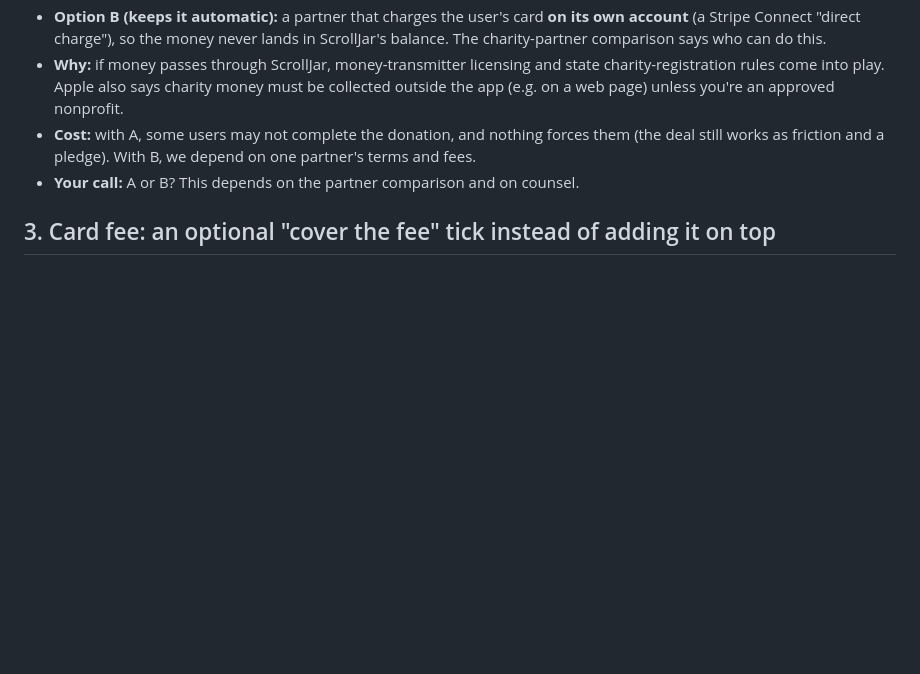
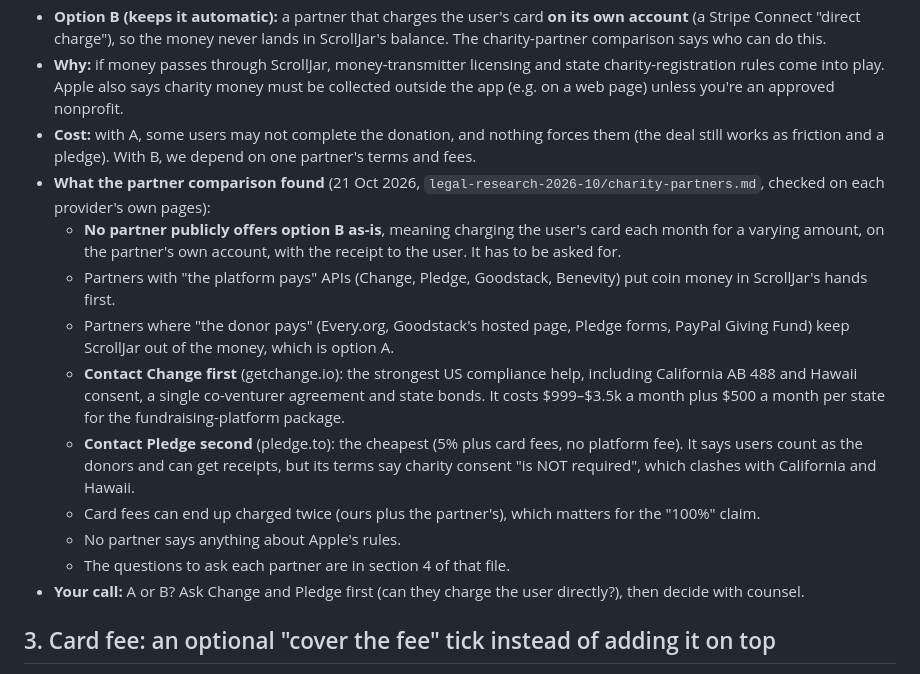
Before and after one commit to lisasan6/boh, a Markdown page: scrolljar/docs/legal-design-options-2026-10.md, the part around the change. Drawn GitHub-style; blank space fills up the shorter version.

Commit message:
Charity partner comparison added to legal research
Seven donation partners compared on their own pages (Change, Pledge,
Goodstack, Benevity, Every.org, PayPal Giving Fund, Daffy). None
publicly offers partner-as-merchant variable monthly charging; contact
Change first, then Pledge, with questions listed. Design option 2 and
brief §1.1 updated to point to it. Not legal advice.

Co-Authored-By: Claude Opus 5.5 <noreply@anthropic.com>
Claude-Session: https://claude.ai/code/session_011q2vfHdN2VvCUPXSZKxmta

```diff
--- a/scrolljar/docs/legal-design-options-2026-10.md
+++ b/scrolljar/docs/legal-design-options-2026-10.md
@@ -24,7 +24,16 @@ Each item shows: **now** (what the product does today), **option** (the change),
 - **Option B (keeps it automatic):** a partner that charges the user's card **on its own account** (a Stripe Connect "direct charge"), so the money never lands in ScrollJar's balance. The charity-partner comparison says who can do this.
 - **Why:** if money passes through ScrollJar, money-transmitter licensing and state charity-registration rules come into play. Apple also says charity money must be collected outside the app (e.g. on a web page) unless you're an approved nonprofit.
 - **Cost:** with A, some users may not complete the donation, and nothing forces them (the deal still works as friction and a pledge). With B, we depend on one partner's terms and fees.
-- **Your call:** A or B? This depends on the partner comparison and on counsel.
+- **What the partner comparison found** (21 Oct 2026, `legal-research-2026-10/charity-partners.md`, checked on each provider's own pages):
+  - **No partner publicly offers option B as-is**, meaning charging the user's card each month for a varying amount, on the partner's own account, with the receipt to the user. It has to be asked for.
+  - Partners with "the platform pays" APIs (Change, Pledge, Goodstack, Benevity) put coin money in ScrollJar's hands first.
+  - Partners where "the donor pays" (Every.org, Goodstack's hosted page, Pledge forms, PayPal Giving Fund) keep ScrollJar out of the money, which is option A.
+  - **Contact Change first** (getchange.io): the strongest US compliance help, including California AB 488 and Hawaii consent, a single co-venturer agreement and state bonds. It costs $999–$3.5k a month plus $500 a month per state for the fundraising-platform package.
+  - **Contact Pledge second** (pledge.to): the cheapest (5% plus card fees, no platform fee). It says users count as the donors and can get receipts, but its terms say charity consent "is NOT required", which clashes with California and Hawaii.
+  - Card fees can end up charged twice (ours plus the partner's), which matters for the "100%" claim.
+  - No partner says anything about Apple's rules.
+  - The questions to ask each partner are in section 4 of that file.
+- **Your call:** A or B? Ask Change and Pledge first (can they charge the user directly?), then decide with counsel.
 
 ## 3. Card fee: an optional "cover the fee" tick instead of adding it on top
 - **Now (Free plan):** the card fee is added on top so the full price reaches the charity. Plus covers it.
```
Also changed, not shown: scrolljar/docs/legal-brief-2026-10.md (+2 -0 lines), 1 other file.
